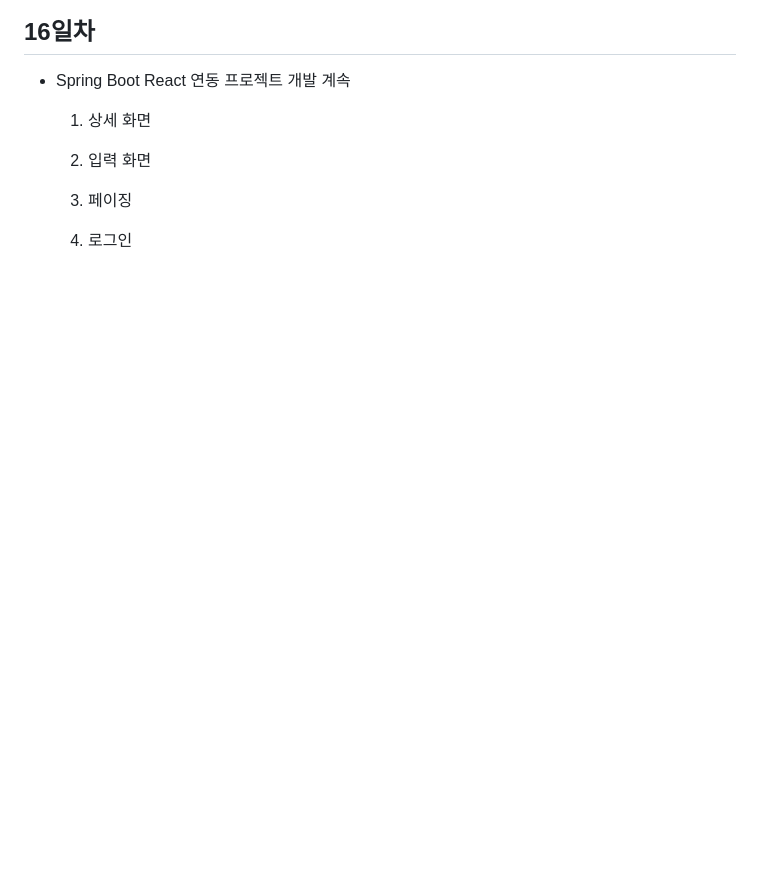
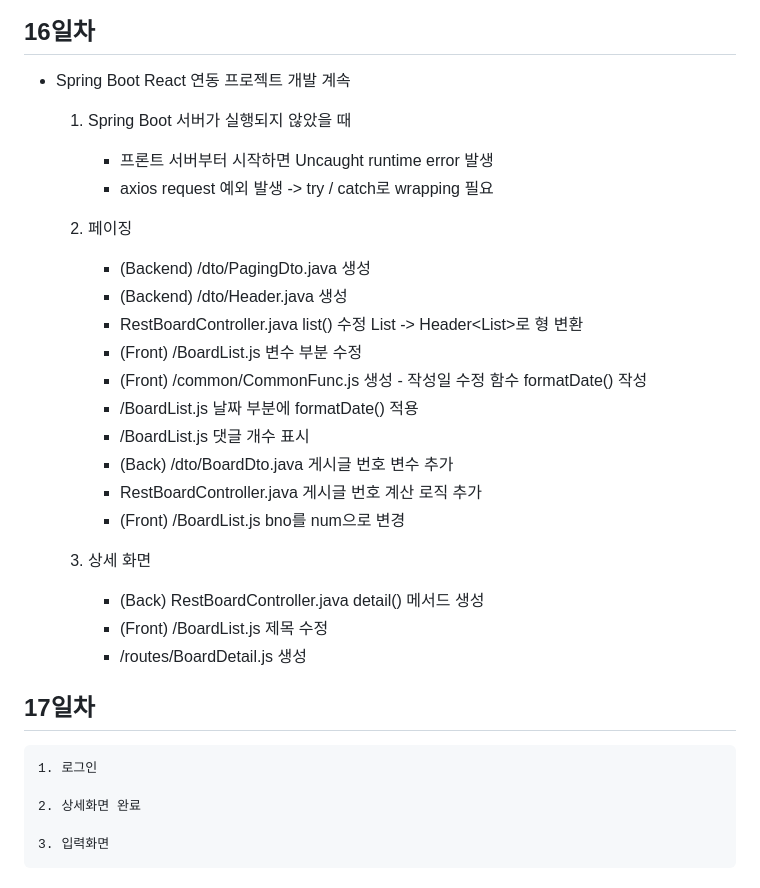
Before and after one commit to hyanyul/basic-springboot-2024, a Markdown page: README.md, the part around the change. GitHub-like rendering; blank space fills up the shorter version.

```diff
--- a/README.md
+++ b/README.md
@@ -837,10 +837,30 @@ Java 빅데이터 개발자 과정 Spring Boot 학습 리포지토리
 
 ## 16일차
 - Spring Boot React 연동 프로젝트 개발 계속
-    1. 상세 화면
+    1. Spring Boot 서버가 실행되지 않았을 때
+        - 프론트 서버부터 시작하면 Uncaught runtime error 발생
+        - axios request 예외 발생 -> try / catch로 wrapping 필요
 
-    2. 입력 화면
+    2. 페이징
+        - (Backend) /dto/PagingDto.java 생성
+        - (Backend) /dto/Header.java 생성
+        - RestBoardController.java list() 수정 List<BoardDto> -> Header<List<BoardDto>>로 형 변환
+        - (Front) /BoardList.js 변수 부분 수정
+        - (Front) /common/CommonFunc.js 생성 - 작성일 수정 함수 formatDate() 작성
+        - /BoardList.js 날짜 부분에 formatDate() 적용
+        - /BoardList.js 댓글 개수 표시
+        - (Back) /dto/BoardDto.java 게시글 번호 변수 추가
+        - RestBoardController.java 게시글 번호 계산 로직 추가
+        - (Front) /BoardList.js bno를 num으로 변경
 
-    3. 페이징
+    3. 상세 화면
+        - (Back) RestBoardController.java detail() 메서드 생성
+        - (Front) /BoardList.js 제목 수정
+        - /routes/BoardDetail.js 생성
 
-    4. 로그인
+## 17일차
+    1. 로그인
+
+    2. 상세화면 완료
+
+    3. 입력화면
```
Also changed, not shown: images/react004.png (added), 9 other files.
